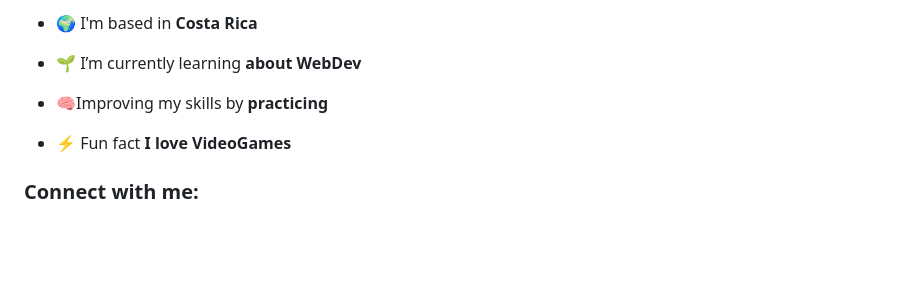
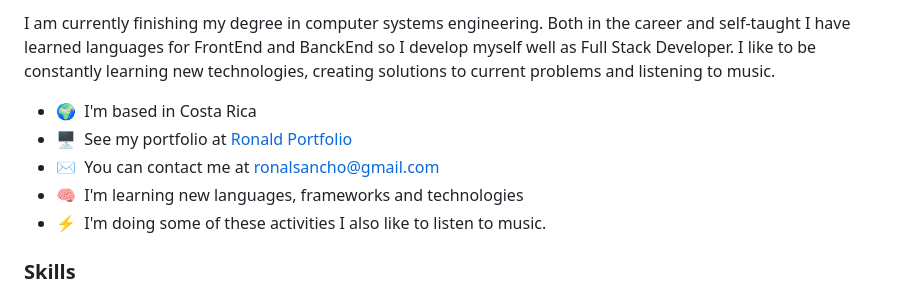
Before and after one commit to RonaldSancho/RonaldSancho, a Markdown page: README.md, the part around the change printed below. GitHub-like rendering; blank space fills up the shorter version.

```diff
--- a/README.md
+++ b/README.md
@@ -5,11 +6,13 @@
 
-- 🌍 I'm based in **Costa Rica**
+I am currently finishing my degree in computer systems engineering. Both in the career and self-taught I have learned languages for FrontEnd and BanckEnd so I develop myself well as Full Stack Developer. I like to be constantly learning new technologies, creating solutions to current problems and listening to music.
 
-- 🌱 I’m currently learning **about WebDev**
+* 🌍  I'm based in Costa Rica
+* 🖥️  See my portfolio at [Ronald Portfolio](http://ronaldsancho.github.io/Portfolio_Ronald/)
+* ✉️  You can contact me at [ronalsancho@gmail.com](mailto:ronalsancho@gmail.com)
+* 🧠  I'm learning new languages, frameworks and technologies
+* ⚡  I'm doing some of these activities I also like to listen to music.
 
-- 🧠Improving my skills by **practicing**
+### Skills
 
-- ⚡ Fun fact **I love VideoGames**
 
-<h3 align="left">Connect with me:</h3>
 <p align="left">
```
Also changed, not shown: other parts of README.md (+20 -9 lines).
